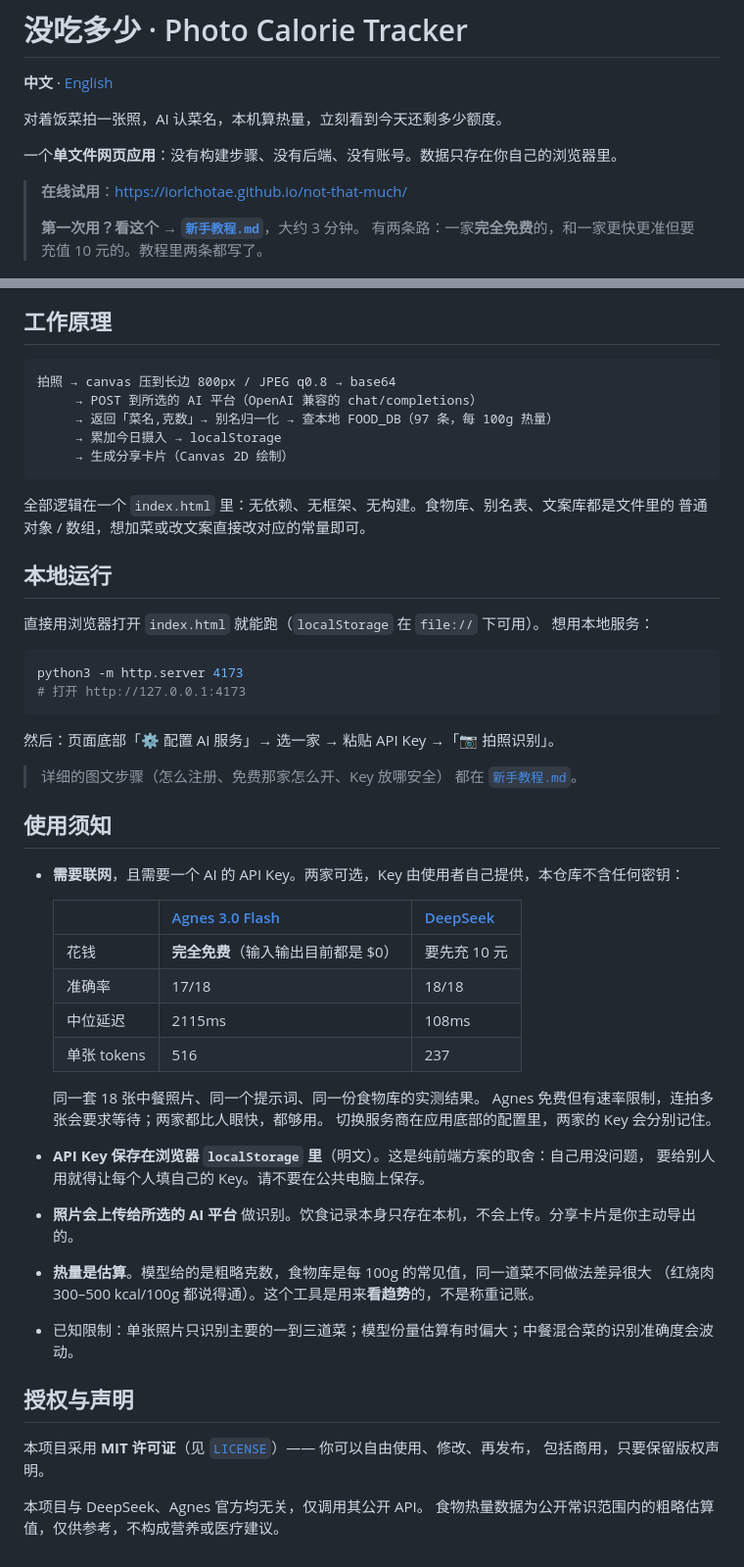
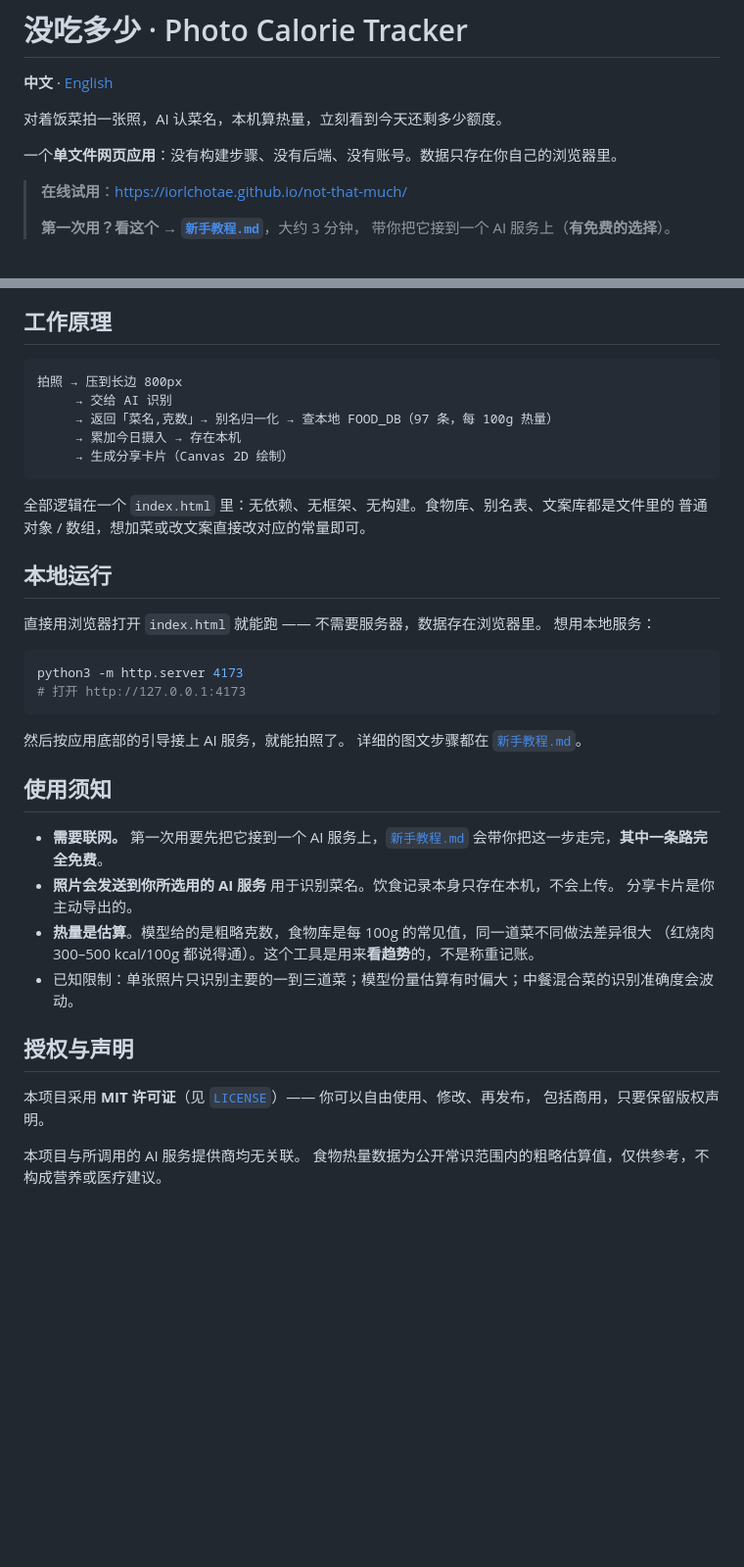
Before and after one commit to iorlchotae/not-that-much, a Markdown page: README.md, 2 parts joined by grey strips. Shown at 98% size. Drawn GitHub-style; blank space fills up the shorter version.

````diff
--- a/README.md
+++ b/README.md
@@ -8,8 +8,8 @@
 
 > **在线试用**：https://iorlchotae.github.io/not-that-much/
 >
-> **第一次用？看这个 → [`新手教程.md`](新手教程.md)**，大约 3 分钟。
-> 有两条路：一家**完全免费**的，和一家更快更准但要充值 10 元的。教程里两条都写了。
+> **第一次用？看这个 → [`新手教程.md`](新手教程.md)**，大约 3 分钟，
+> 带你把它接到一个 AI 服务上（**有免费的选择**）。
 
 ![今日视图](assets/preview-today.png)
 
@@ -127,10 +127,10 @@
 ## 工作原理
 
 ```
-拍照 → canvas 压到长边 800px / JPEG q0.8 → base64
-     → POST 到所选的 AI 平台（OpenAI 兼容的 chat/completions）
+拍照 → 压到长边 800px
+     → 交给 AI 识别
      → 返回「菜名,克数」→ 别名归一化 → 查本地 FOOD_DB（97 条，每 100g 热量）
-     → 累加今日摄入 → localStorage
+     → 累加今日摄入 → 存在本机
      → 生成分享卡片（Canvas 2D 绘制）
 ```
 
@@ -139,7 +139,7 @@
 
 ## 本地运行
 
-直接用浏览器打开 `index.html` 就能跑（`localStorage` 在 `file://` 下可用）。
+直接用浏览器打开 `index.html` 就能跑 —— 不需要服务器，数据存在浏览器里。
 想用本地服务：
 
 ```bash
@@ -147,29 +147,15 @@ python3 -m http.server 4173
 # 打开 http://127.0.0.1:4173
 ```
 
-然后：页面底部「⚙️ 配置 AI 服务」→ 选一家 → 粘贴 API Key →「📷 拍照识别」。
-
-> 详细的图文步骤（怎么注册、免费那家怎么开、Key 放哪安全）
-> 都在 [`新手教程.md`](新手教程.md)。
+然后按应用底部的引导接上 AI 服务，就能拍照了。
+详细的图文步骤都在 [`新手教程.md`](新手教程.md)。
 
 ## 使用须知
 
-- **需要联网**，且需要一个 AI 的 API Key。两家可选，Key 由使用者自己提供，本仓库不含任何密钥：
-
-  | | [Agnes 3.0 Flash](https://platform.agnes-ai.com) | [DeepSeek](https://platform.deepseek.com/api_keys) |
-  | --- | --- | --- |
-  | 花钱 | **完全免费**（输入输出目前都是 $0） | 要先充 10 元 |
-  | 准确率 | 17/18 | 18/18 |
-  | 中位延迟 | 2115ms | 108ms |
-  | 单张 tokens | 516 | 237 |
-
-  同一套 18 张中餐照片、同一个提示词、同一份食物库的实测结果。
-  Agnes 免费但有速率限制，连拍多张会要求等待；两家都比人眼快，都够用。
-  切换服务商在应用底部的配置里，两家的 Key 会分别记住。
-
-- **API Key 保存在浏览器 `localStorage` 里**（明文）。这是纯前端方案的取舍：自己用没问题，
-  要给别人用就得让每个人填自己的 Key。请不要在公共电脑上保存。
-- **照片会上传给所选的 AI 平台** 做识别。饮食记录本身只存在本机，不会上传。分享卡片是你主动导出的。
+- **需要联网。** 第一次用要先把它接到一个 AI 服务上，[`新手教程.md`](新手教程.md)
+  会带你把这一步走完，**其中一条路完全免费**。
+- **照片会发送到你所选用的 AI 服务** 用于识别菜名。饮食记录本身只存在本机，不会上传。
+  分享卡片是你主动导出的。
 - **热量是估算**。模型给的是粗略克数，食物库是每 100g 的常见值，同一道菜不同做法差异很大
   （红烧肉 300–500 kcal/100g 都说得通）。这个工具是用来**看趋势**的，不是称重记账。
 - 已知限制：单张照片只识别主要的一到三道菜；模型份量估算有时偏大；中餐混合菜的识别准确度会波动。
@@ -179,5 +165,5 @@ python3 -m http.server 4173
 本项目采用 **MIT 许可证**（见 [`LICENSE`](LICENSE)）—— 你可以自由使用、修改、再发布，
 包括商用，只要保留版权声明。
 
-本项目与 DeepSeek、Agnes 官方均无关，仅调用其公开 API。
+本项目与所调用的 AI 服务提供商均无关联。
 食物热量数据为公开常识范围内的粗略估算值，仅供参考，不构成营养或医疗建议。
````
Also changed, not shown: README.en.md (+14 -31 lines).
